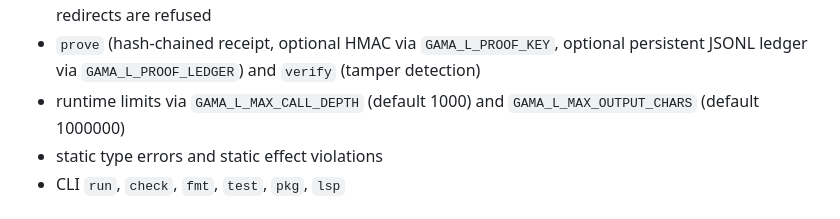
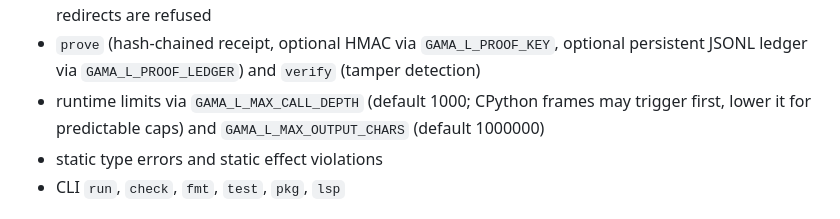
Before and after one commit to gamai-io/gama-lang, a Markdown page: gama-lang/v2/README.md, the part around the change. Rendered like a GitHub page.

Commit message:
docs: note CPython frame caveat for call depth

```diff
--- a/gama-lang/v2/README.md
+++ b/gama-lang/v2/README.md
@@ -112,7 +112,7 @@ python3 gamal2.py fmt --write file.gm  # write in place
   `GAMA_L_AI_MODEL`, `GAMA_L_AI_ALLOW_HTTP=1` for local HTTP; HTTPS by default,
   retries 429/5xx, 1 MiB response cap; redirects are refused
 - `prove` (hash-chained receipt, optional HMAC via `GAMA_L_PROOF_KEY`, optional persistent JSONL ledger via `GAMA_L_PROOF_LEDGER`) and `verify` (tamper detection)
-- runtime limits via `GAMA_L_MAX_CALL_DEPTH` (default 1000) and `GAMA_L_MAX_OUTPUT_CHARS` (default 1000000)
+- runtime limits via `GAMA_L_MAX_CALL_DEPTH` (default 1000; CPython frames may trigger first, lower it for predictable caps) and `GAMA_L_MAX_OUTPUT_CHARS` (default 1000000)
 - static type errors and static effect violations
 - CLI `run`, `check`, `fmt`, `test`, `pkg`, `lsp`
 
```
